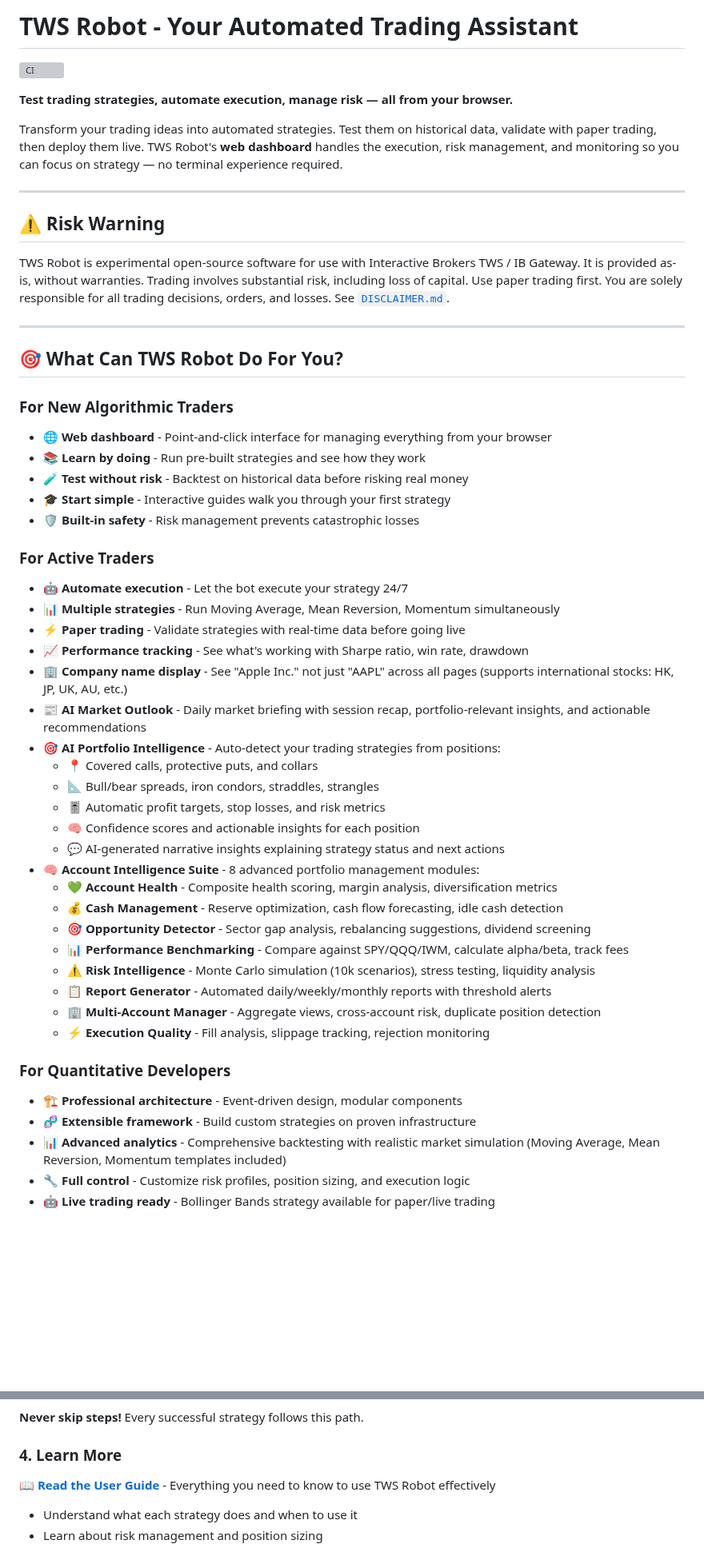
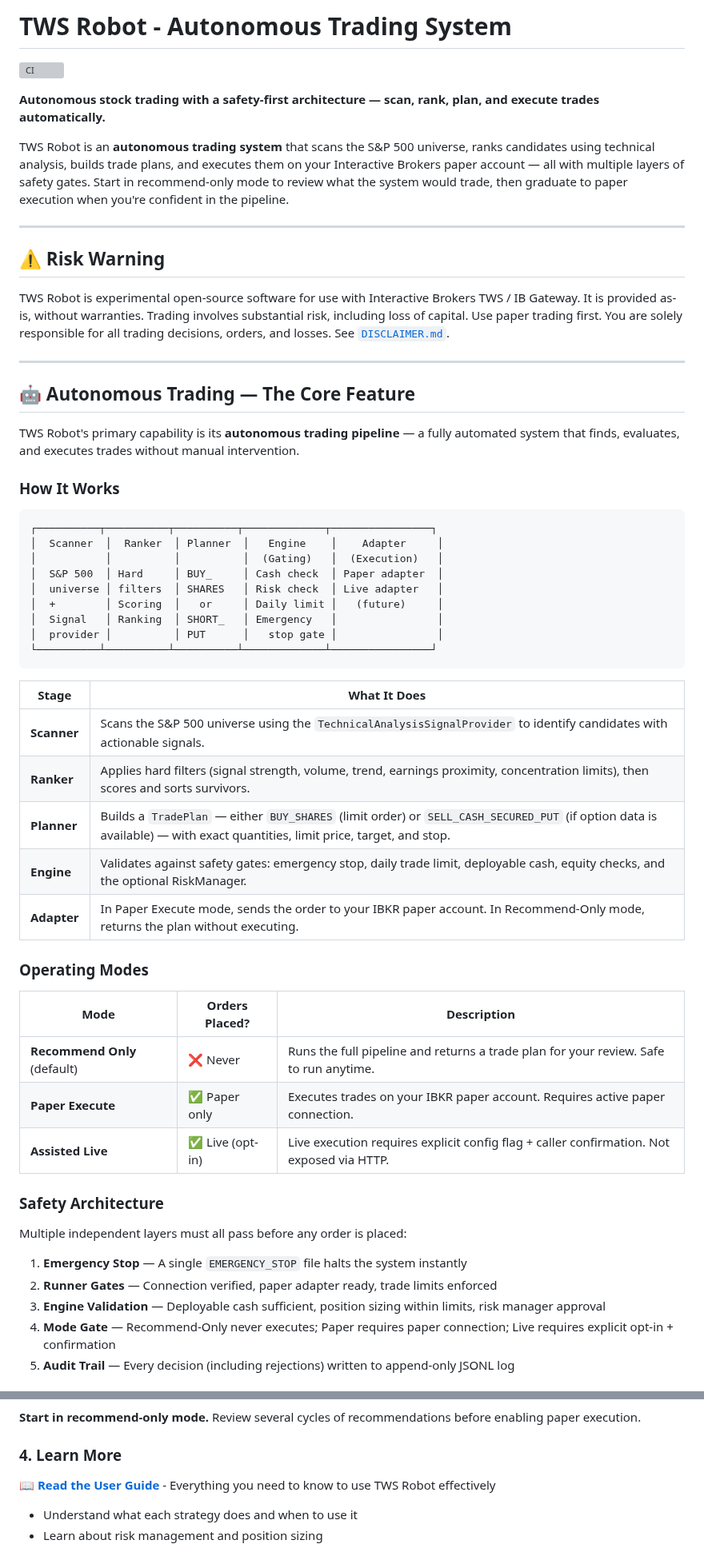
Before and after one commit to evanlow/tws_robot, a Markdown page: README.md, 2 parts joined by grey strips. Shown at 80% size. Drawn GitHub-style; blank space fills up the shorter version; grey boxes are pictures that could not be loaded.

````diff
--- a/README.md
+++ b/README.md
@@ -1,10 +1,10 @@
-# TWS Robot - Your Automated Trading Assistant
+# TWS Robot - Autonomous Trading System
 
 [![CI](https://github.com/evanlow/tws_robot/actions/workflows/ci.yml/badge.svg)](https://github.com/evanlow/tws_robot/actions/workflows/ci.yml)
 
-**Test trading strategies, automate execution, manage risk — all from your browser.**
+**Autonomous stock trading with a safety-first architecture — scan, rank, plan, and execute trades automatically.**
 
-Transform your trading ideas into automated strategies. Test them on historical data, validate with paper trading, then deploy them live. TWS Robot's **web dashboard** handles the execution, risk management, and monitoring so you can focus on strategy — no terminal experience required.
+TWS Robot is an **autonomous trading system** that scans the S&P 500 universe, ranks candidates using technical analysis, builds trade plans, and executes them on your Interactive Brokers paper account — all with multiple layers of safety gates. Start in recommend-only mode to review what the system would trade, then graduate to paper execution when you're confident in the pipeline.
 
 ---
 
@@ -14,40 +14,47 @@ TWS Robot is experimental open-source software for use with Interactive Brokers
 
 ---
 
-## 🎯 What Can TWS Robot Do For You?
+## 🤖 Autonomous Trading — The Core Feature
 
-### For New Algorithmic Traders
-- 🌐 **Web dashboard** - Point-and-click interface for managing everything from your browser
-- 📚 **Learn by doing** - Run pre-built strategies and see how they work
-- 🧪 **Test without risk** - Backtest on historical data before risking real money
-- 🎓 **Start simple** - Interactive guides walk you through your first strategy
-- 🛡️ **Built-in safety** - Risk management prevents catastrophic losses
+TWS Robot's primary capability is its **autonomous trading pipeline** — a fully automated system that finds, evaluates, and executes trades without manual intervention.
 
-### For Active Traders
-- 🤖 **Automate execution** - Let the bot execute your strategy 24/7
-- 📊 **Multiple strategies** - Run Moving Average, Mean Reversion, Momentum simultaneously
-- ⚡ **Paper trading** - Validate strategies with real-time data before going live
-- 📈 **Performance tracking** - See what's working with Sharpe ratio, win rate, drawdown
-- 🏢 **Company name display** - See "Apple Inc." not just "AAPL" across all pages (supports international stocks: HK, JP, UK, AU, etc.)
-- 📰 **AI Market Outlook** - Daily market briefing with session recap, portfolio-relevant insights, and actionable recommendations
-- 🎯 **AI Portfolio Intelligence** - Auto-detect your trading strategies from positions:
-  - 📍 Covered calls, protective puts, and collars
-  - 📐 Bull/bear spreads, iron condors, straddles, strangles
-  - 🎚️ Automatic profit targets, stop losses, and risk metrics
-  - 🧠 Confidence scores and actionable insights for each position
-  - 💬 AI-generated narrative insights explaining strategy status and next actions
-- 🧠 **Account Intelligence Suite** - 8 advanced portfolio management modules:
-  - 💚 **Account Health** - Composite health scoring, margin analysis, diversification metrics
-  - 💰 **Cash Management** - Reserve optimization, cash flow forecasting, idle cash detection
-  - 🎯 **Opportunity Detector** - Sector gap analysis, rebalancing suggestions, dividend screening
-  - 📊 **Performance Benchmarking** - Compare against SPY/QQQ/IWM, calculate alpha/beta, track fees
-  - ⚠️ **Risk Intelligence** - Monte Carlo simulation (10k scenarios), stress testing, liquidity analysis
-  - 📋 **Report Generator** - Automated daily/weekly/monthly reports with threshold alerts
-  - 🏢 **Multi-Account Manager** - Aggregate views, cross-account risk, duplicate position detection
-  - ⚡ **Execution Quality** - Fill analysis, slippage tracking, rejection monitoring
-### For Quantitative Developers
-- 🏗️ **Professional architecture** - Event-driven design, modular components
-- 🧬 **Extensible framework** - Build custom strategies on proven infrastructure
-- 📊 **Advanced analytics** - Comprehensive backtesting with realistic market simulation (Moving Average, Mean Reversion, Momentum templates included)
-- 🔧 **Full control** - Customize risk profiles, position sizing, and execution logic
-- 🤖 **Live trading ready** - Bollinger Bands strategy available for paper/live trading
+### How It Works
+
+```
+┌──────────┬──────────┬──────────┬─────────────┬────────────────┐
+│  Scanner  │  Ranker  │ Planner  │   Engine    │    Adapter     │
+│           │          │          │  (Gating)   │  (Execution)   │
+│  S&P 500  │ Hard     │ BUY_     │ Cash check  │ Paper adapter  │
+│  universe │ filters  │ SHARES   │ Risk check  │ Live adapter   │
+│  +        │ Scoring  │   or     │ Daily limit │   (future)     │
+│  Signal   │ Ranking  │ SHORT_   │ Emergency   │                │
+│  provider │          │ PUT      │   stop gate │                │
+└──────────┴──────────┴──────────┴─────────────┴────────────────┘
+```
+
+| Stage | What It Does |
+|-------|-------------|
+| **Scanner** | Scans the S&P 500 universe using the `TechnicalAnalysisSignalProvider` to identify candidates with actionable signals. |
+| **Ranker** | Applies hard filters (signal strength, volume, trend, earnings proximity, concentration limits), then scores and sorts survivors. |
+| **Planner** | Builds a `TradePlan` — either `BUY_SHARES` (limit order) or `SELL_CASH_SECURED_PUT` (if option data is available) — with exact quantities, limit price, target, and stop. |
+| **Engine** | Validates against safety gates: emergency stop, daily trade limit, deployable cash, equity checks, and the optional RiskManager. |
+| **Adapter** | In Paper Execute mode, sends the order to your IBKR paper account. In Recommend-Only mode, returns the plan without executing. |
+
+### Operating Modes
+
+| Mode | Orders Placed? | Description |
+|------|---------------|-------------|
+| **Recommend Only** (default) | ❌ Never | Runs the full pipeline and returns a trade plan for your review. Safe to run anytime. |
+| **Paper Execute** | ✅ Paper only | Executes trades on your IBKR paper account. Requires active paper connection. |
+| **Assisted Live** | ✅ Live (opt-in) | Live execution requires explicit config flag + caller confirmation. Not exposed via HTTP. |
+
+### Safety Architecture
+
+Multiple independent layers must all pass before any order is placed:
+
+1. **Emergency Stop** — A single `EMERGENCY_STOP` file halts the system instantly
+2. **Runner Gates** — Connection verified, paper adapter ready, trade limits enforced
+3. **Engine Validation** — Deployable cash sufficient, position sizing within limits, risk manager approval
+4. **Mode Gate** — Recommend-Only never executes; Paper requires paper connection; Live requires explicit opt-in + confirmation
+5. **Audit Trail** — Every decision (including rejections) written to append-only JSONL log
+
@@ -143,7 +186,7 @@ graph LR
     style G fill:#f8d7da
 ```
 
-**Never skip steps!** Every successful strategy follows this path.
+**Start in recommend-only mode.** Review several cycles of recommendations before enabling paper execution.
 
 ### 4. Learn More
 
````
Also changed, not shown: other parts of README.md (+107 -52 lines).
